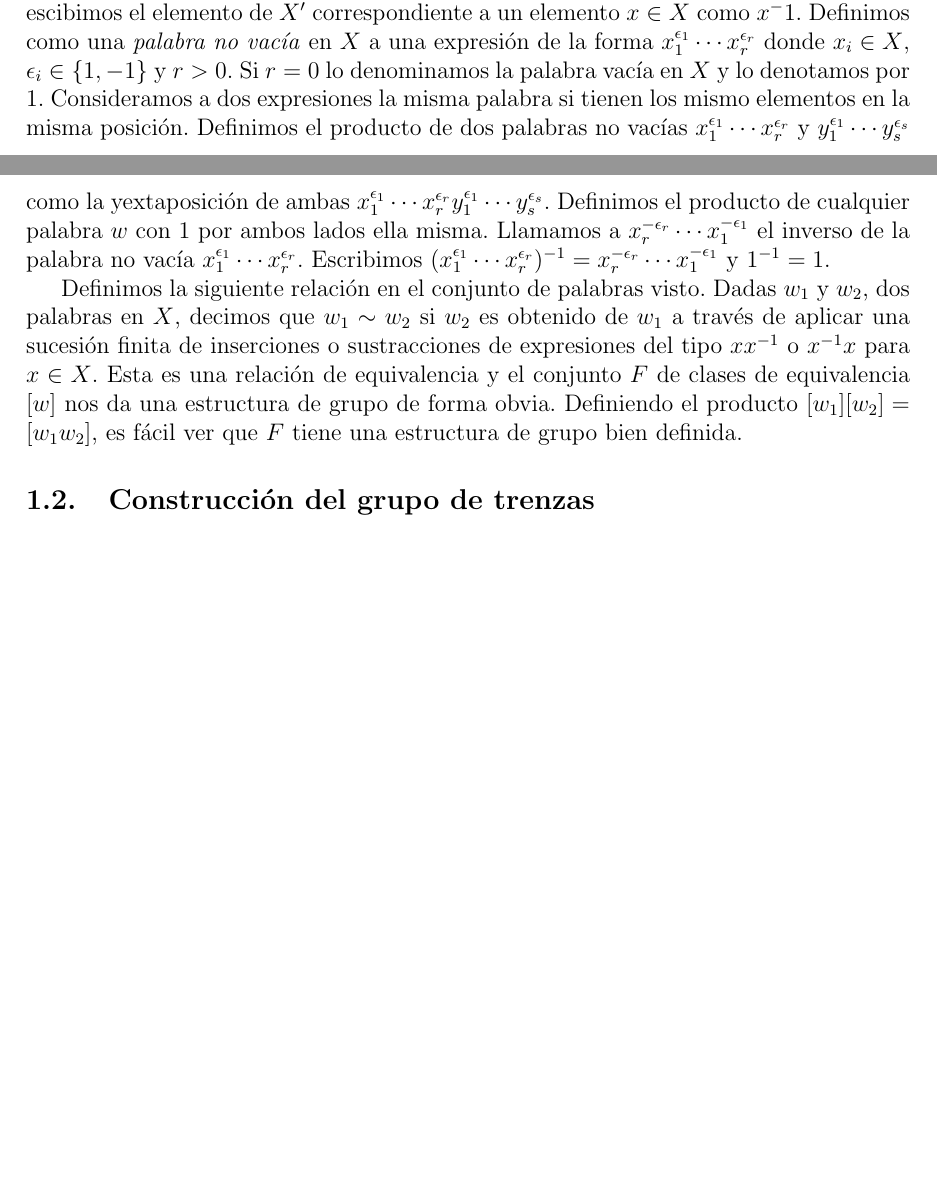
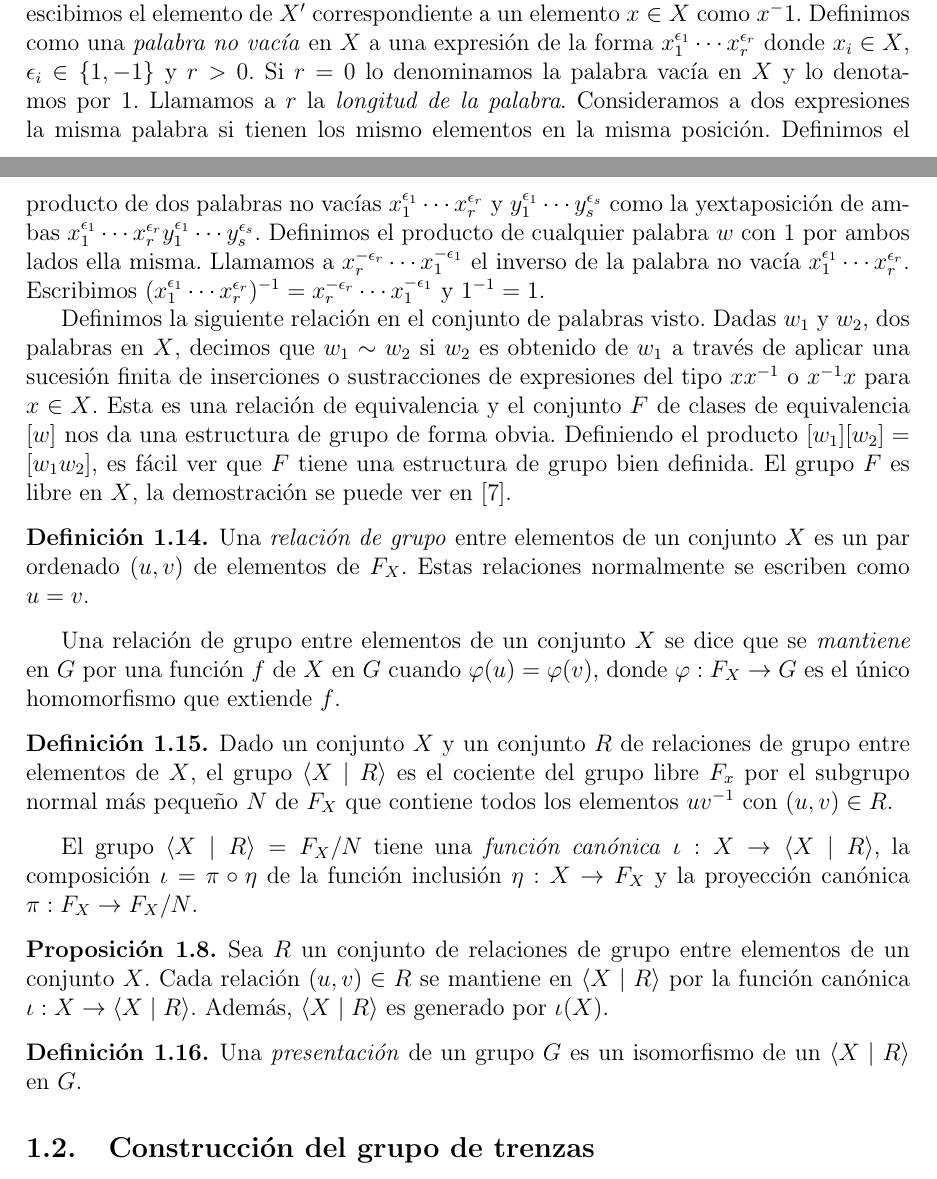
Before and after one commit to ferhm/TFG, a LaTeX document (gruposTrenzados.tex): two parts of pages 9 and 10 of 71, joined at a grey line, cut so that both start at the same text, the shorter picture padded with empty space. Compiled offline with pdfLaTeX.

Commit message:
Definición presentación.

```diff
--- a/gruposTrenzados.tex
+++ b/gruposTrenzados.tex
@@ -257,11 +257,34 @@ Sea X un conjunto no vacío. Un par $(F,\kappa:X\rightarrow F)$ donde $F$ es un
 $$\tau_f\circ\kappa = f.$$
 Al grupo $F$ se le llama \textit{grupo libre} en $X$ y a $X$ se le denomina un conjunto de \textit{generadores libres} de $F$. La función $\kappa$ se llama función universal para el par $(F,\kappa)$. Usamos la notación $F_X$ para denotar el grupo libre de $X$.
 
-\end{defi}
-
-La noción de grupo libre puede ser definida constructivamente. Sea $X$ un conjunto no vacío y $X'$ un conjunto en biyección con $X$ pero disjunto. Bajo una biyección fija, escibimos el elemento de $X'$ correspondiente a un elemento $x\in X$ como $x^-1$. Definimos como una \textit{palabra no vacía} en $X$ a una expresión de la forma $x_1^{\epsilon_1}\cdots x_r^{\epsilon_r}$ donde $x_i\in X$, $\epsilon_i\in\{1,-1\}$ y $r>0$. Si $r = 0$ lo denominamos la palabra vacía en $X$ y lo denotamos por $1$. Consideramos a dos expresiones la misma palabra si tienen los mismo elementos en la misma posición. Definimos el producto de dos palabras no vacías $x_1^{\epsilon_1}\cdots x_r^{\epsilon_r}$ y $y_1^{\epsilon_1}\cdots y_s^{\epsilon_s}$ como la yextaposición de ambas $x_1^{\epsilon_1}\cdots x_r^{\epsilon_r}y_1^{\epsilon_1}\cdots y_s^{\epsilon_s}$. Definimos el producto de cualquier palabra $w$ con $1$ por ambos lados ella misma. Llamamos a $x_r^{-\epsilon_r}\cdots x_1^{-\epsilon_1}$ el inverso de la palabra no vacía $x_1^{\epsilon_1}\cdots x_r^{\epsilon_r}$. Escribimos $(x_1^{\epsilon_1}\cdots x_r^{\epsilon_r})^{-1}=x_r^{-\epsilon_r}\cdots x_1^{-\epsilon_1}$ y $1^{-1}=1$.
-
-Definimos la siguiente relación en el conjunto de palabras visto. Dadas $w_1$ y $w_2$, dos palabras en $X$, decimos que $w_1\sim w_2$ si $w_2$ es obtenido de $w_1$ a través de aplicar una sucesión finita de inserciones o sustracciones de expresiones del tipo $xx^{-1}$ o $x^{-1}x$ para $x\in X$. Esta es una relación de equivalencia y el conjunto $F$ de clases de equivalencia $[w]$ nos da una estructura de grupo de forma obvia. Definiendo el producto $[w_1][w_2]=[w_1w_2]$, es fácil ver que $F$ tiene una estructura de grupo bien definida.
+
+
+La noción de grupo libre puede ser definida constructivamente. Sea $X$ un conjunto no vacío y $X'$ un conjunto en biyección con $X$ pero disjunto. Bajo una biyección fija, escibimos el elemento de $X'$ correspondiente a un elemento $x\in X$ como $x^-1$. Definimos como una \textit{palabra no vacía} en $X$ a una expresión de la forma $x_1^{\epsilon_1}\cdots x_r^{\epsilon_r}$ donde $x_i\in X$, $\epsilon_i\in\{1,-1\}$ y $r>0$. Si $r = 0$ lo denominamos la palabra vacía en $X$ y lo denotamos por $1$. Llamamos a $r$ la \textit{longitud de la palabra}. Consideramos a dos expresiones la misma palabra si tienen los mismo elementos en la misma posición. Definimos el producto de dos palabras no vacías $x_1^{\epsilon_1}\cdots x_r^{\epsilon_r}$ y $y_1^{\epsilon_1}\cdots y_s^{\epsilon_s}$ como la yextaposición de ambas $x_1^{\epsilon_1}\cdots x_r^{\epsilon_r}y_1^{\epsilon_1}\cdots y_s^{\epsilon_s}$. Definimos el producto de cualquier palabra $w$ con $1$ por ambos lados ella misma. Llamamos a $x_r^{-\epsilon_r}\cdots x_1^{-\epsilon_1}$ el inverso de la palabra no vacía $x_1^{\epsilon_1}\cdots x_r^{\epsilon_r}$. Escribimos $(x_1^{\epsilon_1}\cdots x_r^{\epsilon_r})^{-1}=x_r^{-\epsilon_r}\cdots x_1^{-\epsilon_1}$ y $1^{-1}=1$.
+
+Definimos la siguiente relación en el conjunto de palabras visto. Dadas $w_1$ y $w_2$, dos palabras en $X$, decimos que $w_1\sim w_2$ si $w_2$ es obtenido de $w_1$ a través de aplicar una sucesión finita de inserciones o sustracciones de expresiones del tipo $xx^{-1}$ o $x^{-1}x$ para $x\in X$. Esta es una relación de equivalencia y el conjunto $F$ de clases de equivalencia $[w]$ nos da una estructura de grupo de forma obvia. Definiendo el producto $[w_1][w_2]=[w_1w_2]$, es fácil ver que $F$ tiene una estructura de grupo bien definida. El grupo $F$ es libre en $X$, la demostración se puede ver en \cite{free}.
+
+
+
+\begin{defi}
+Una \textit{relación de grupo} entre elementos de un conjunto $X$ es un par ordenado $(u,v)$ de elementos de $F_X$. Estas relaciones normalmente se escriben como $u=v$.
+\end{defi}
+
+Una relación de grupo entre elementos de un conjunto $X$ se dice que se \textit{mantiene} en $G$ por una función $f$ de $X$ en $G$ cuando $\varphi(u)=\varphi(v)$, donde $\varphi:F_X\rightarrow G$ es el único homomorfismo que extiende $f$.
+
+\begin{defi}
+Dado un conjunto $X$ y un conjunto $R$ de relaciones de grupo entre elementos de $X$, el grupo $\langle X\mid R \rangle$ es el cociente del grupo libre $F_x$ por el subgrupo normal más pequeño $N$ de $F_X$ que contiene todos los elementos $uv^{-1}$ con $(u,v)\in R$.
+\end{defi}
+
+El grupo $\langle X\mid R \rangle = F_X/N$ tiene una \textit{función canónica} $\iota:X\rightarrow \langle X\mid R \rangle$, la composición $\iota =\pi\circ\eta$ de la función inclusión $\eta:X\rightarrow F_X$ y la proyección canónica $\pi:F_X\rightarrow F_X/N$.
+\begin{prop}
+Sea $R$ un conjunto de relaciones de grupo entre elementos de un conjunto $X$. Cada relación $(u,v)\in R$ se mantiene en $\langle X\mid R \rangle$ por la función canónica $\iota:X\rightarrow\langle X\mid R \rangle$. Además, $\langle X\mid R \rangle$ es generado por $\iota(X)$.
+\end{prop}
+
+\end{defi}
+
+\begin{defi}
+Una \textit{presentación} de un grupo $G$ es un isomorfismo de un $\langle X\mid R \rangle$ en $G$.
+\end{defi}
 
 
 
```
Also changed, not shown: gruposTrenzados.tex (1 more changed lines), 1 other file.
